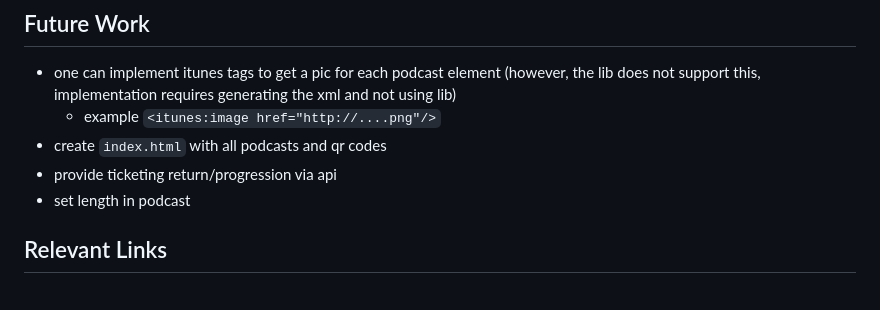
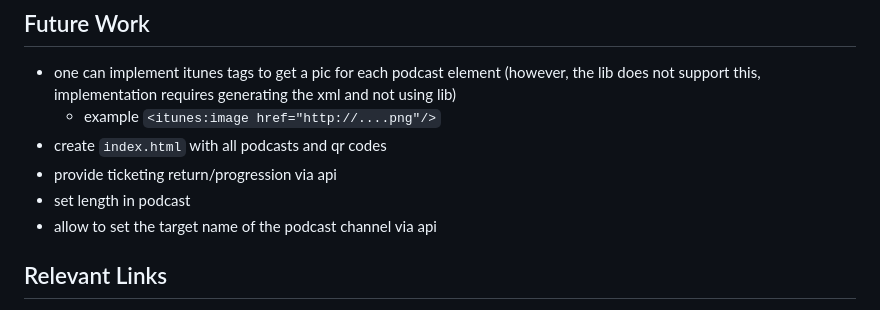
Before and after one commit to jo-hoe/video-to-podcast-service, a Markdown page: README.md, the part around the change. Drawn GitHub-style.

```diff
--- a/README.md
+++ b/README.md
@@ -116,6 +116,7 @@ You can find more details regarding this issue [here](https://github.com/kkdai/y
 - create `index.html` with all podcasts and qr codes
 - provide ticketing return/progression via api
 - set length in podcast
+- allow to set the target name of the podcast channel via api
 
 ## Relevant Links
 
```
